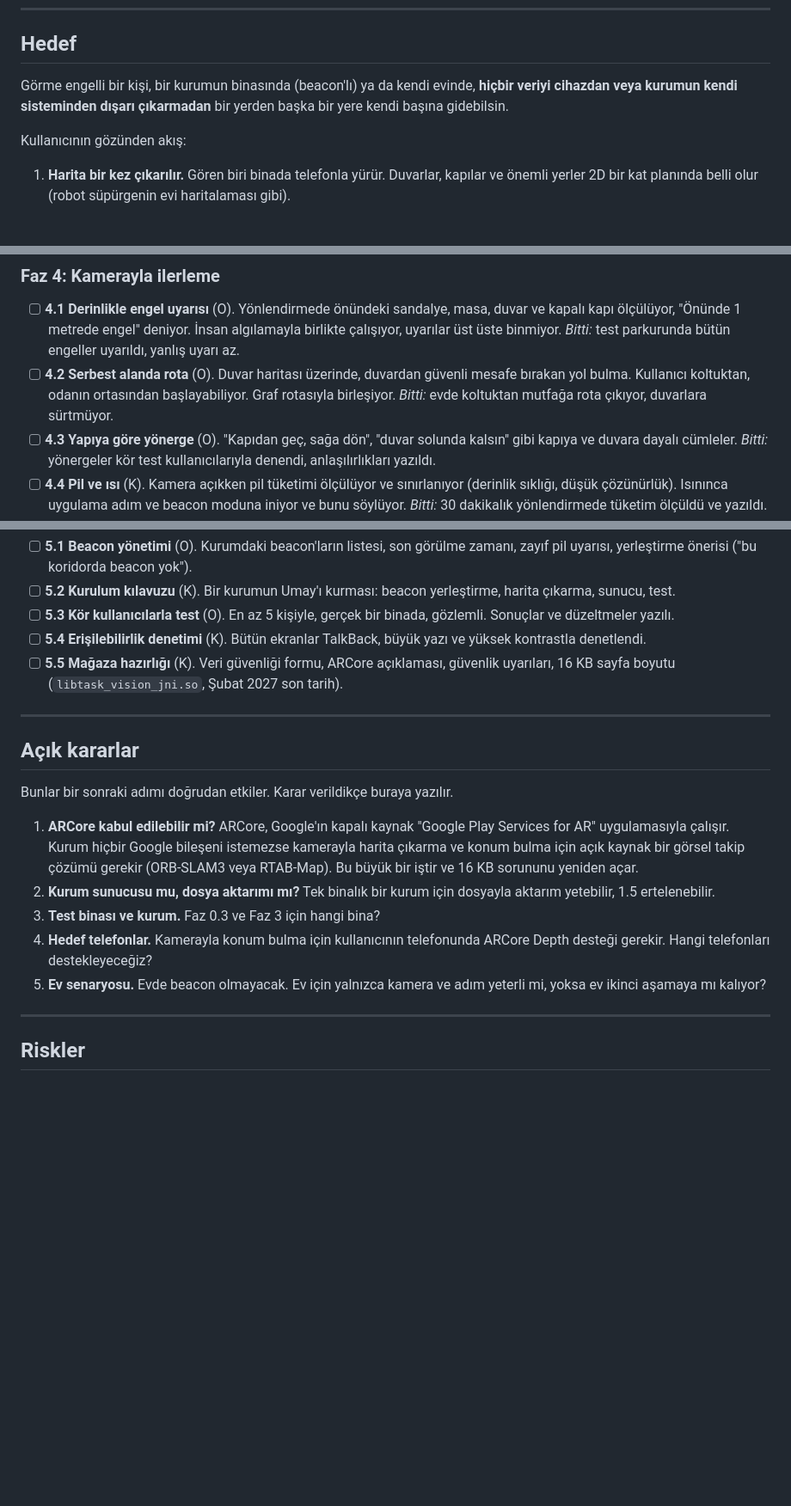
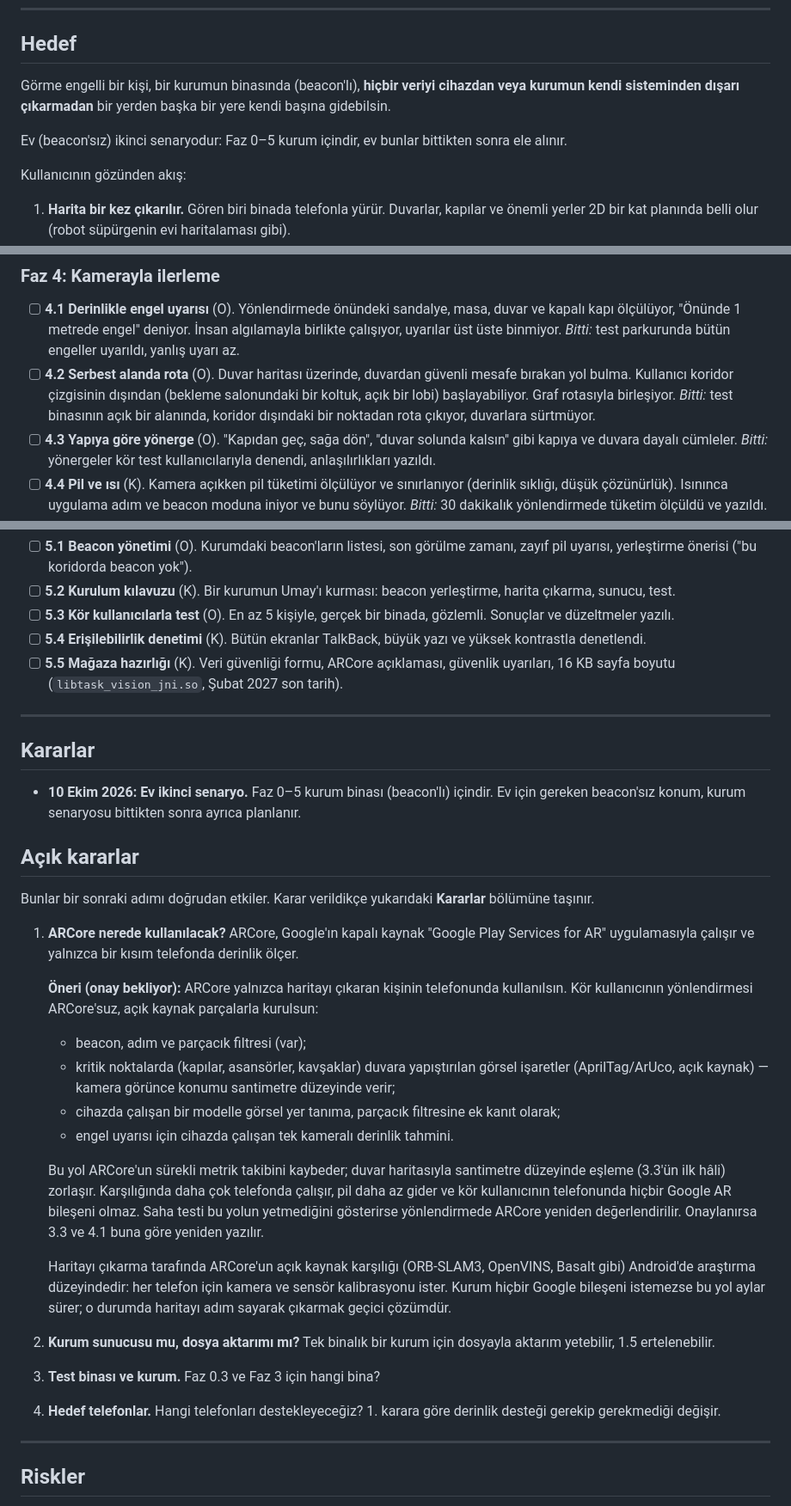
Before and after one commit to bedirhantong/Umay, a Markdown page: docs/YOL_HARITASI.md, 3 parts joined by grey strips. Shown at 86% size. Drawn GitHub-style; blank space fills up the shorter version.

Commit message:
Roadmap: home is the second scenario; weigh ARCore-free navigation
Co-Authored-By: Claude Opus 5.5 <noreply@anthropic.com>

```diff
--- a/docs/YOL_HARITASI.md
+++ b/docs/YOL_HARITASI.md
@@ -11,9 +11,12 @@ Son güncelleme: 10 Ekim 2026
 
 ## Hedef
 
-Görme engelli bir kişi, bir kurumun binasında (beacon'lı) ya da kendi evinde,
+Görme engelli bir kişi, bir kurumun binasında (beacon'lı),
 **hiçbir veriyi cihazdan veya kurumun kendi sisteminden dışarı çıkarmadan**
 bir yerden başka bir yere kendi başına gidebilsin.
+
+Ev (beacon'sız) ikinci senaryodur: Faz 0–5 kurum içindir, ev bunlar bittikten
+sonra ele alınır.
 
 Kullanıcının gözünden akış:
 
@@ -186,9 +189,11 @@ Kurumla konuşmadan önce kapanması gereken açıklar. Hepsi küçük ve net.
   deniyor. İnsan algılamayla birlikte çalışıyor, uyarılar üst üste binmiyor.
   *Bitti:* test parkurunda bütün engeller uyarıldı, yanlış uyarı az.
 - [ ] **4.2 Serbest alanda rota** (O). Duvar haritası üzerinde, duvardan
-  güvenli mesafe bırakan yol bulma. Kullanıcı koltuktan, odanın ortasından
-  başlayabiliyor. Graf rotasıyla birleşiyor.
-  *Bitti:* evde koltuktan mutfağa rota çıkıyor, duvarlara sürtmüyor.
+  güvenli mesafe bırakan yol bulma. Kullanıcı koridor çizgisinin dışından
+  (bekleme salonundaki bir koltuk, açık bir lobi) başlayabiliyor. Graf
+  rotasıyla birleşiyor.
+  *Bitti:* test binasının açık bir alanında, koridor dışındaki bir noktadan
+  rota çıkıyor, duvarlara sürtmüyor.
 - [ ] **4.3 Yapıya göre yönerge** (O). "Kapıdan geç, sağa dön", "duvar
   solunda kalsın" gibi kapıya ve duvara dayalı cümleler.
   *Bitti:* yönergeler kör test kullanıcılarıyla denendi, anlaşılırlıkları
@@ -218,22 +223,49 @@ Kurumla konuşmadan önce kapanması gereken açıklar. Hepsi küçük ve net.
 
 ---
 
+## Kararlar
+
+- **10 Ekim 2026: Ev ikinci senaryo.** Faz 0–5 kurum binası (beacon'lı) içindir.
+  Ev için gereken beacon'sız konum, kurum senaryosu bittikten sonra ayrıca
+  planlanır.
+
 ## Açık kararlar
 
-Bunlar bir sonraki adımı doğrudan etkiler. Karar verildikçe buraya yazılır.
+Bunlar bir sonraki adımı doğrudan etkiler. Karar verildikçe yukarıdaki
+**Kararlar** bölümüne taşınır.
 
-1. **ARCore kabul edilebilir mi?** ARCore, Google'ın kapalı kaynak "Google
-   Play Services for AR" uygulamasıyla çalışır. Kurum hiçbir Google bileşeni
-   istemezse kamerayla harita çıkarma ve konum bulma için açık kaynak bir
-   görsel takip çözümü gerekir (ORB-SLAM3 veya RTAB-Map). Bu büyük bir iştir
-   ve 16 KB sorununu yeniden açar.
+1. **ARCore nerede kullanılacak?** ARCore, Google'ın kapalı kaynak "Google
+   Play Services for AR" uygulamasıyla çalışır ve yalnızca bir kısım telefonda
+   derinlik ölçer.
+
+   **Öneri (onay bekliyor):** ARCore yalnızca haritayı çıkaran kişinin
+   telefonunda kullanılsın. Kör kullanıcının yönlendirmesi ARCore'suz, açık
+   kaynak parçalarla kurulsun:
+   - beacon, adım ve parçacık filtresi (var);
+   - kritik noktalarda (kapılar, asansörler, kavşaklar) duvara yapıştırılan
+     görsel işaretler (AprilTag/ArUco, açık kaynak) — kamera görünce konumu
+     santimetre düzeyinde verir;
+   - cihazda çalışan bir modelle görsel yer tanıma, parçacık filtresine ek
+     kanıt olarak;
+   - engel uyarısı için cihazda çalışan tek kameralı derinlik tahmini.
+
+   Bu yol ARCore'un sürekli metrik takibini kaybeder; duvar haritasıyla
+   santimetre düzeyinde eşleme (3.3'ün ilk hâli) zorlaşır. Karşılığında daha
+   çok telefonda çalışır, pil daha az gider ve kör kullanıcının telefonunda
+   hiçbir Google AR bileşeni olmaz. Saha testi bu yolun yetmediğini gösterirse
+   yönlendirmede ARCore yeniden değerlendirilir. Onaylanırsa 3.3 ve 4.1 buna
+   göre yeniden yazılır.
+
+   Haritayı çıkarma tarafında ARCore'un açık kaynak karşılığı (ORB-SLAM3,
+   OpenVINS, Basalt gibi) Android'de araştırma düzeyindedir: her telefon için
+   kamera ve sensör kalibrasyonu ister. Kurum hiçbir Google bileşeni
+   istemezse bu yol aylar sürer; o durumda haritayı adım sayarak çıkarmak
+   geçici çözümdür.
 2. **Kurum sunucusu mu, dosya aktarımı mı?** Tek binalık bir kurum için
    dosyayla aktarım yetebilir, 1.5 ertelenebilir.
 3. **Test binası ve kurum.** Faz 0.3 ve Faz 3 için hangi bina?
-4. **Hedef telefonlar.** Kamerayla konum bulma için kullanıcının telefonunda
-   ARCore Depth desteği gerekir. Hangi telefonları destekleyeceğiz?
-5. **Ev senaryosu.** Evde beacon olmayacak. Ev için yalnızca kamera ve adım
-   yeterli mi, yoksa ev ikinci aşamaya mı kalıyor?
+4. **Hedef telefonlar.** Hangi telefonları destekleyeceğiz? 1. karara göre
+   derinlik desteği gerekip gerekmediği değişir.
 
 ---
 
```
Also changed, not shown: other parts of docs/YOL_HARITASI.md (+3 -0 lines).
